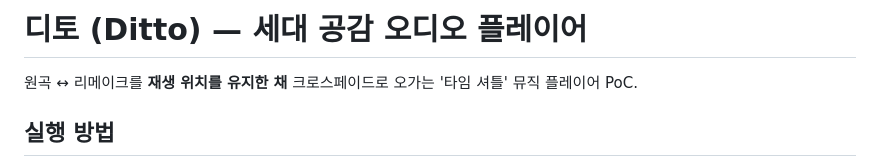
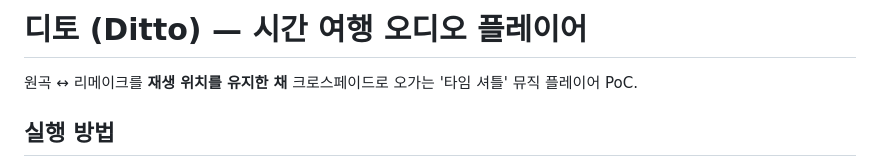
Before and after one commit to aykim-portfolio/ditto_musicplayer, a Markdown page: README.md, the part around the change. Rendered like a GitHub page.

```diff
--- a/README.md
+++ b/README.md
@@ -1,4 +1,4 @@
-# 디토 (Ditto) — 세대 공감 오디오 플레이어
+# 디토 (Ditto) — 시간 여행 오디오 플레이어
 
 원곡 ↔ 리메이크를 **재생 위치를 유지한 채** 크로스페이드로 오가는 '타임 셔틀' 뮤직 플레이어 PoC.
 
```
